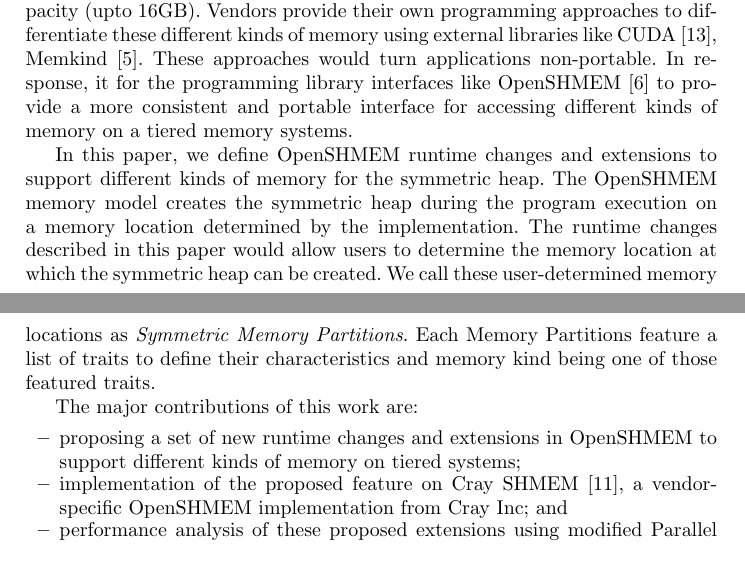
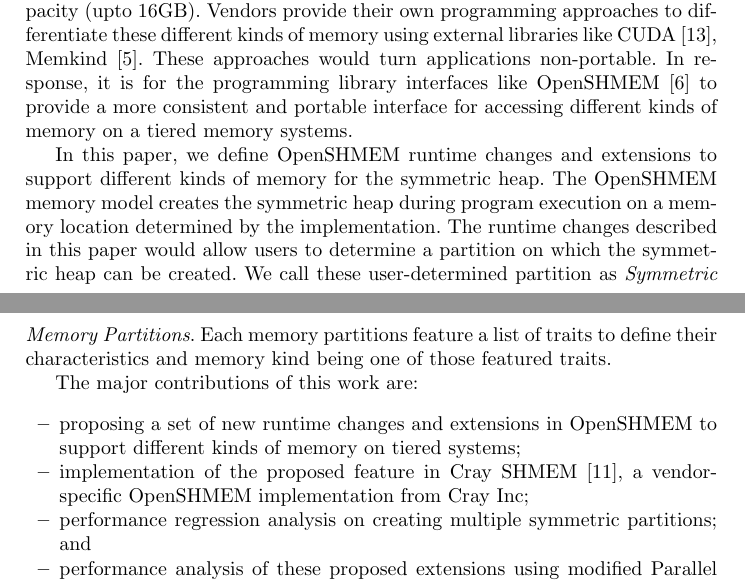
Before and after one commit to naveen-rn/memoryparttions-osm17, a LaTeX paper (sma-mem-part.tex, which reads src/content/introduction.tex): two parts of pages 1 and 2 of 8, joined at a grey line, cut so that both start at the same text. Compiled offline with pdfLaTeX.

Commit message:
Fix intro and background

```diff
--- a/src/content/introduction.tex
+++ b/src/content/introduction.tex
@@ -11,28 +11,30 @@ offers high bandwidth (up to 4X more than DDR4) with limited
 capacity (upto 16GB). Vendors provide their own programming approaches
 to differentiate these different kinds of memory using external libraries
 like CUDA~\cite{cuda}, Memkind~\cite{memkind}. These approaches would
-turn applications non-portable. In response, it for the programming
+turn applications non-portable. In response, it is for the programming
 library interfaces like OpenSHMEM~\cite{osm} to provide a more consistent
 and portable interface for accessing different kinds of memory on a
 tiered memory systems.
 
 In this paper, we define OpenSHMEM runtime changes and extensions to
 support different kinds of memory for the symmetric heap. The OpenSHMEM
-memory model creates the symmetric heap during the program execution on a
+memory model creates the symmetric heap during program execution on a
 memory location determined by the implementation. The runtime changes
-described in this paper would allow users to determine the memory
-location at which the symmetric heap can be created. We call these
-user-determined memory locations as \emph{Symmetric Memory Partitions}.
-Each Memory Partitions feature a list of traits to define their
-characteristics and memory kind being one of those featured traits.
+described in this paper would allow users to determine a partition on
+which the symmetric heap can be created. We call these user-determined
+partition as \emph{Symmetric Memory Partitions}. Each memory partitions
+feature a list of traits to define their characteristics and memory
+kind being one of those featured traits.
 
 The major contributions of this work are:
 \begin{itemize}
     \item proposing a set of new runtime changes and extensions in
     OpenSHMEM to support different kinds of memory on tiered systems;
-    \item implementation of the proposed feature on
+    \item implementation of the proposed feature in
     Cray SHMEM~\cite{csma}, a vendor-specific OpenSHMEM implementation
-    from Cray Inc; and
+    from Cray Inc;
+    \item performance regression analysis on creating multiple symmetric
+    partitions; and
     \item performance analysis of these proposed extensions using
     modified Parallel Research Kernels (ParRes)~\cite{parres} on Intel
     KNL processors as an example use-case for emerging systems.
```
Also changed, not shown: src/content/background.tex (+17 -17 lines).
